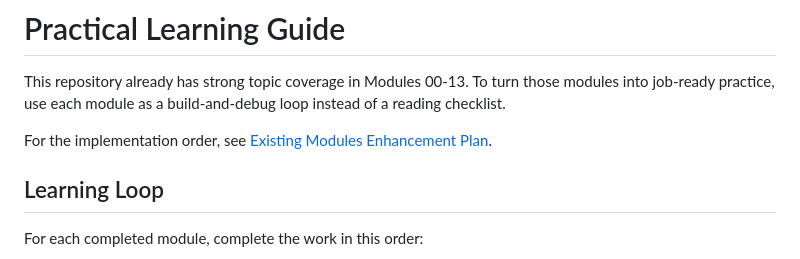
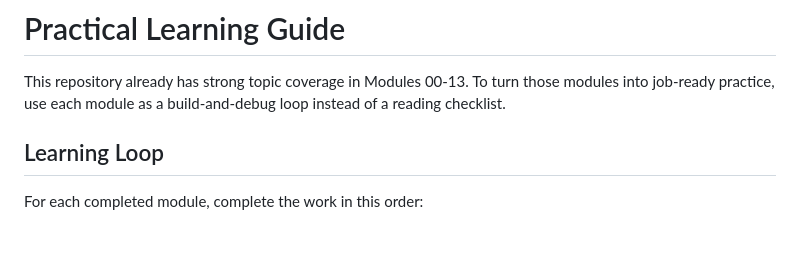
Before and after one commit to crypticani/the-devops-handbook, a Markdown page: PRACTICAL-LEARNING.md, the part around the change. GitHub-like rendering; blank space fills up the shorter version.

```diff
--- a/PRACTICAL-LEARNING.md
+++ b/PRACTICAL-LEARNING.md
@@ -1,8 +1,6 @@
 # Practical Learning Guide
 
 This repository already has strong topic coverage in Modules 00-13. To turn those modules into job-ready practice, use each module as a build-and-debug loop instead of a reading checklist.
-
-For the implementation order, see [Existing Modules Enhancement Plan](./EXISTING-MODULES-ENHANCEMENT-PLAN.md).
 
 ## Learning Loop
 
```
Also changed, not shown: EXISTING-MODULES-ENHANCEMENT-PLAN.md (deleted, +0 -101 lines), README.md (+1 -1 lines).
